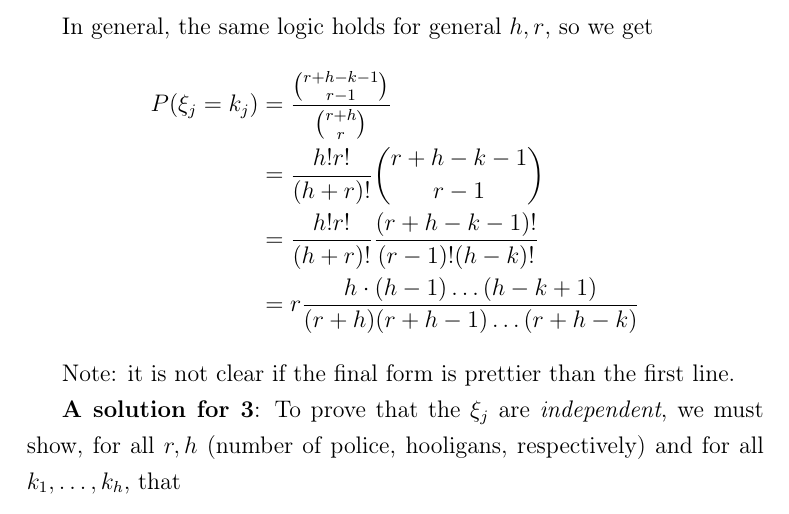
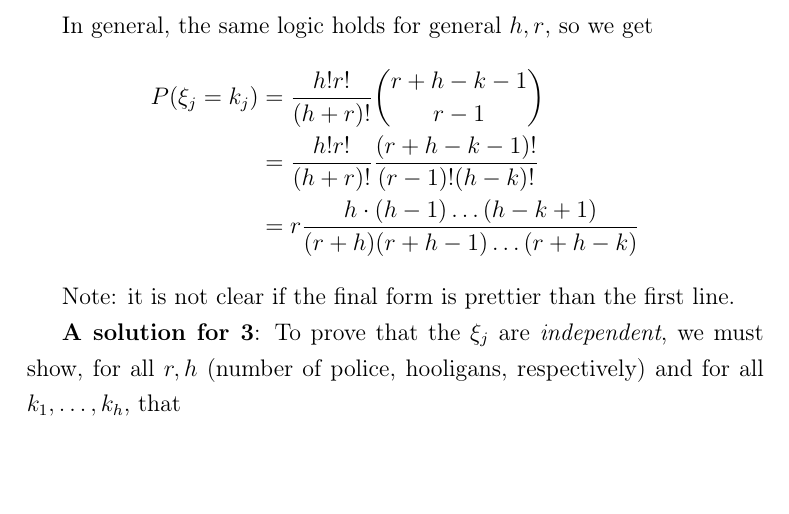
Before and after one commit to munichpavel/math-teaching, a LaTeX document (2025-ws-verjetnost/2025-11-27/solutions.tex, which reads 2025-ws-verjetnost/2025-11-27/police-hooligans-vector-s.tex): part of page 4 of 10, cut so that both start at the same text, the shorter picture padded with empty space. Compiled offline with pdfLaTeX.

Commit message:
Remove duplicated equation RHS

```diff
--- a/2025-ws-verjetnost/2025-11-27/police-hooligans-vector-s.tex
+++ b/2025-ws-verjetnost/2025-11-27/police-hooligans-vector-s.tex
@@ -31,8 +31,7 @@ Before continuing, let's look at the concrete case as above with $h=5$, $r=3$ (5
 
 In general, the same logic holds for general $h, r$, so we get
 \begin{align*}
-P(\xi_j = k_j) &= \frac{\binom{r + h - k - 1}{r - 1}}{\binom{r + h}{r}} \\
-&= \frac{h! r!}{(h + r)!} \binom{r + h - k - 1}{r - 1}\\
+P(\xi_j = k_j) &= \frac{h! r!}{(h + r)!} \binom{r + h - k - 1}{r - 1}\\
  &= \frac{h! r!}{(h + r)!} \frac{(r + h - k- 1)!}{(r-1)! (h-k)!}\\
  &= r \frac{h \cdot (h-1) \ldots (h-k+1)}{(r+h)(r+h-1) \ldots (r + h -k)}
 \end{align*}
```
